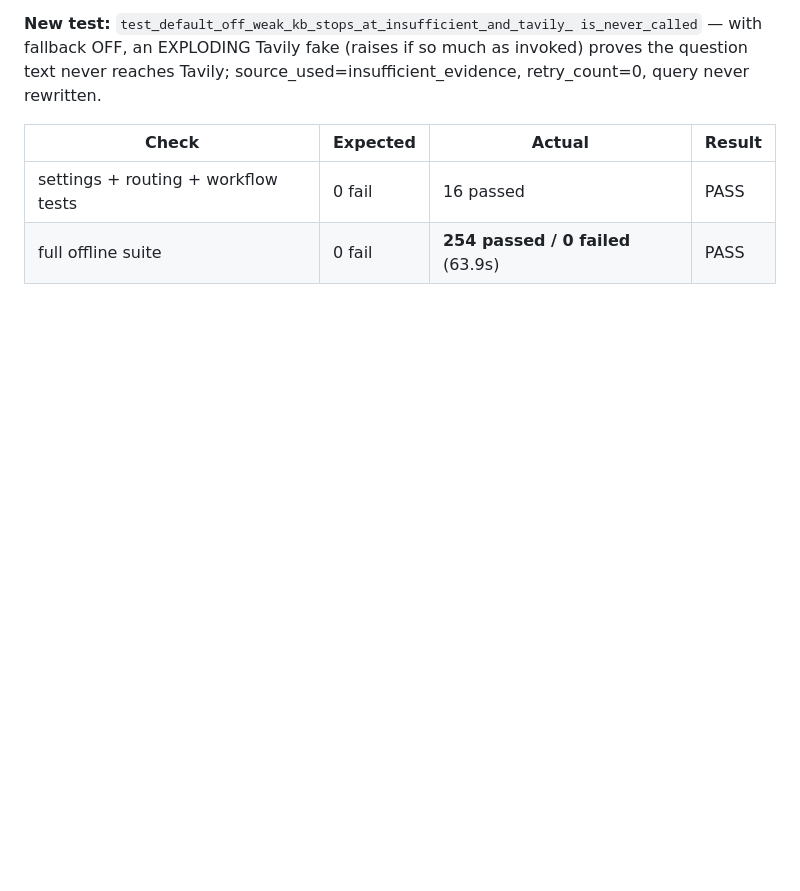
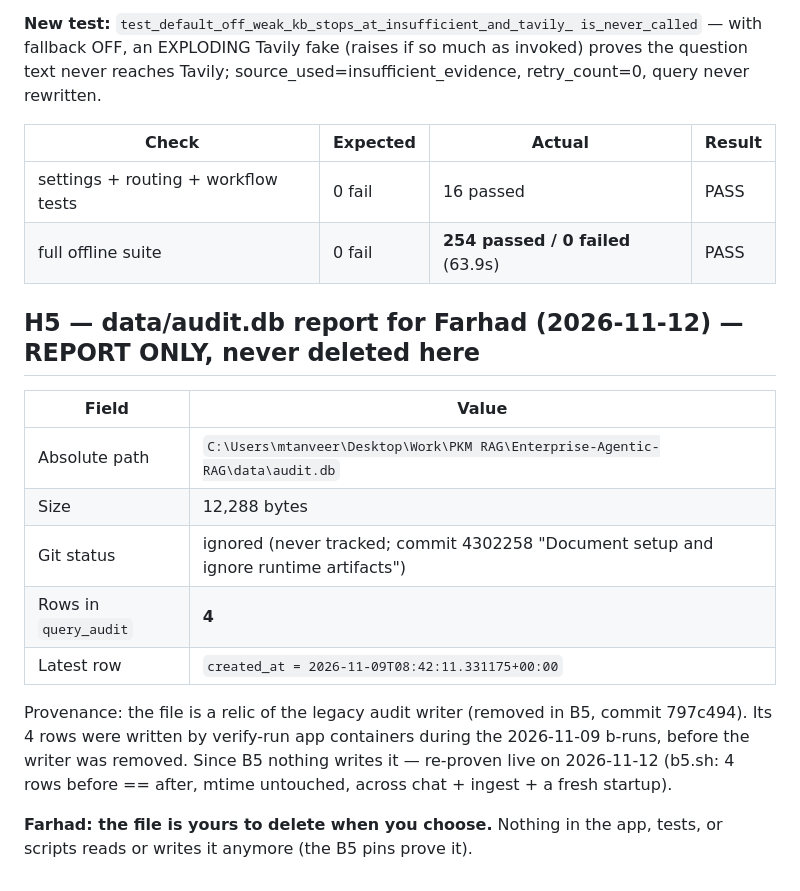
Before and after one commit to farhadtanveer/Enterprise-Agentic-RAG, a Markdown page: docs/evidence/g1-part0-evidence.md, the part around the change. GitHub-like rendering; blank space fills up the shorter version.

```diff
--- a/docs/evidence/g1-part0-evidence.md
+++ b/docs/evidence/g1-part0-evidence.md
@@ -152,3 +152,22 @@ source_used=insufficient_evidence, retry_count=0, query never rewritten.
 |---|---|---|---|
 | settings + routing + workflow tests | 0 fail | 16 passed | PASS |
 | full offline suite | 0 fail | **254 passed / 0 failed** (63.9s) | PASS |
+
+## H5 — data/audit.db report for Farhad (2026-11-12) — REPORT ONLY, never deleted here
+
+| Field | Value |
+|---|---|
+| Absolute path | `C:\Users\mtanveer\Desktop\Work\PKM RAG\Enterprise-Agentic-RAG\data\audit.db` |
+| Size | 12,288 bytes |
+| Git status | ignored (never tracked; commit 4302258 "Document setup and ignore runtime artifacts") |
+| Rows in `query_audit` | **4** |
+| Latest row | `created_at = 2026-11-09T08:42:11.331175+00:00` |
+
+Provenance: the file is a relic of the legacy audit writer (removed in B5,
+commit 797c494). Its 4 rows were written by verify-run app containers
+during the 2026-11-09 b-runs, before the writer was removed. Since B5
+nothing writes it — re-proven live on 2026-11-12 (b5.sh: 4 rows before ==
+after, mtime untouched, across chat + ingest + a fresh startup).
+
+**Farhad: the file is yours to delete when you choose.** Nothing in the
+app, tests, or scripts reads or writes it anymore (the B5 pins prove it).
```
Also changed, not shown: docs/PROGRESS.md (+16 -4 lines).
